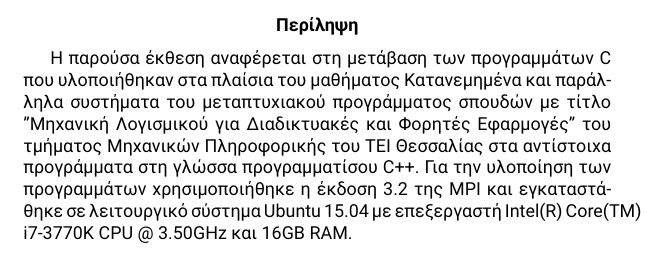
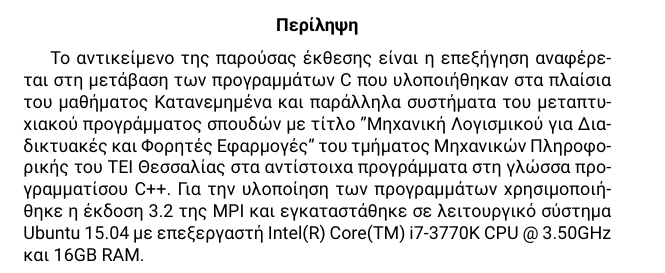
Before and after one commit to paschalidis/fuel, a LaTeX paper (Documentation/Report.tex): part of page 2 of 2, cut so that both start at the same text. Compiled offline with XeLaTeX.

Commit message:
Update Report Title

```diff
--- a/Documentation/Report.tex
+++ b/Documentation/Report.tex
@@ -53,7 +53,7 @@
 	\newpage
 
 	\begin{abstract}
-	Η παρούσα έκθεση αναφέρεται στη μετάβαση των προγραμμάτων C που υλοποιήθηκαν στα πλαίσια του μαθήματος Κατανεμημένα και παράλληλα συστήματα του μεταπτυχιακού προγράμματος σπουδών με τίτλο ''Μηχανική Λογισμικού για Διαδικτυακές και Φορητές Εφαρμογές'' του τμήματος Μηχανικών Πληροφορικής του ΤΕΙ Θεσσαλίας στα αντίστοιχα προγράμματα στη γλώσσα προγραμματίσου C++. Για την υλοποίηση των προγραμμάτων χρησιμοποιήθηκε η έκδοση 3.2 της MPI και εγκαταστάθηκε σε λειτουργικό σύστημα Ubuntu 15.04 με επεξεργαστή Intel(R) Core(TM) i7-3770K CPU @ 3.50GHz και 16GB RAM.
+	Το αντικείμενο της παρούσας έκθεσης είναι η επεξήγηση αναφέρεται στη μετάβαση των προγραμμάτων C που υλοποιήθηκαν στα πλαίσια του μαθήματος Κατανεμημένα και παράλληλα συστήματα του μεταπτυχιακού προγράμματος σπουδών με τίτλο ''Μηχανική Λογισμικού για Διαδικτυακές και Φορητές Εφαρμογές'' του τμήματος Μηχανικών Πληροφορικής του ΤΕΙ Θεσσαλίας στα αντίστοιχα προγράμματα στη γλώσσα προγραμματίσου C++. Για την υλοποίηση των προγραμμάτων χρησιμοποιήθηκε η έκδοση 3.2 της MPI και εγκαταστάθηκε σε λειτουργικό σύστημα Ubuntu 15.04 με επεξεργαστή Intel(R) Core(TM) i7-3770K CPU @ 3.50GHz και 16GB RAM.
 	\end{abstract}
 
 	\pagenumbering{arabic}
```
